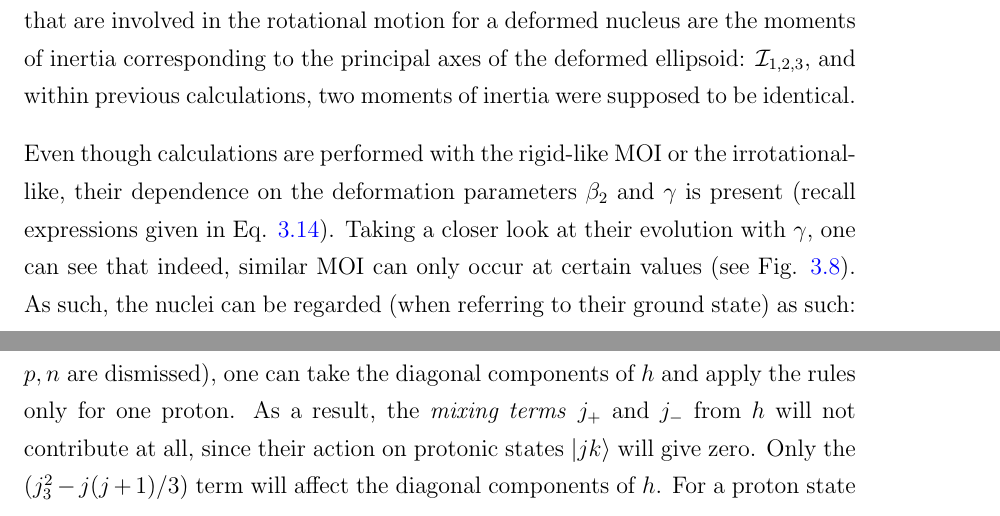
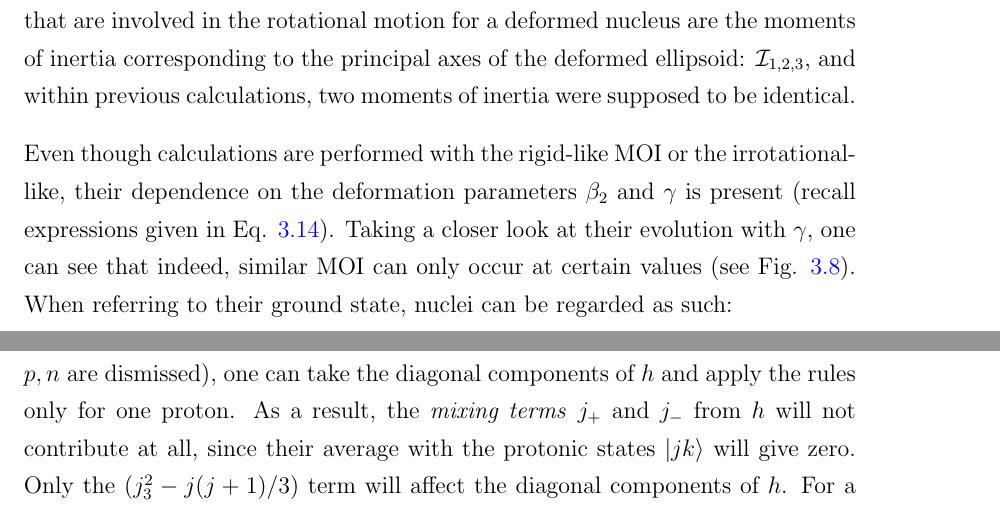
Before and after one commit to basavyr/phdthesis, a LaTeX thesis (monalisa.tex, which reads Chapters/Chapter4.tex): two parts of pages 53 and 58 of 239, joined at a grey line, cut so that both start at the same text. Compiled offline with pdfLaTeX.

Commit message:
fix some phrasing

```diff
--- a/Chapters/Chapter4.tex
+++ b/Chapters/Chapter4.tex
@@ -8,7 +8,7 @@ In the following chapter, some theoretical background necessary for understandin
 
 The discussion regarding excitation energies of a rigid rotator from the previous chapter was focused on pure rotators or nuclei with axially symmetric shapes (i.e,, prolate or oblate). Remember that deformation is still required in order to define a collective spectra with rotational character. Moreover, the relevant quantities that are involved in the rotational motion for a deformed nucleus are the moments of inertia corresponding to the principal axes of the deformed ellipsoid: $\mathcal{I}_{1,2,3}$, and within previous calculations, two moments of inertia were supposed to be identical.
 
-Even though calculations are performed with the rigid-like MOI or the irrotational-like, their dependence on the deformation parameters $\beta_2$ and $\gamma$ is present (recall expressions given in Eq. \ref{eq-irrotational-rigid-mois}). Taking a closer look at their evolution with $\gamma$, one can see that indeed, similar MOI can only occur at certain values (see Fig. \ref{fig-irrotational-rigid-mois}). As such, the nuclei can be regarded (when referring to their ground state) as such:
+Even though calculations are performed with the rigid-like MOI or the irrotational-like, their dependence on the deformation parameters $\beta_2$ and $\gamma$ is present (recall expressions given in Eq. \ref{eq-irrotational-rigid-mois}). Taking a closer look at their evolution with $\gamma$, one can see that indeed, similar MOI can only occur at certain values (see Fig. \ref{fig-irrotational-rigid-mois}). When referring to their ground state, nuclei can be regarded as such:
 \begin{itemize}
     \item \textbf{Spherical:} all MOI are equal and no deformations are present
     \item \textbf{Axially-symmetric:} two identical MOI and $\beta_2$ parameter plays a role in characterizing the nuclear shapes
@@ -116,7 +116,7 @@ It is worth giving some quantitative results concerning the quadrupole potential
     \label{figs-deformed-quadrupole-potential-2}
 \end{figure}
 
-Concerning the numerical evaluation of $h$ given in Eq. \ref{single-particle-energies-hpn} (hereafter, the indices $p,n$ are dismissed), one can take the diagonal components of $h$ and apply the rules only for one proton. As a result, the \emph{mixing terms} $j_+$ and $j_-$ from $h$ will not contribute at all, since their action on protonic states $\ket{jk}$ will give zero. Only the $(j_3^2-j(j+1)/3)$ term will affect the diagonal components of $h$. For a proton state $\ket{jk}$, where $k=-j,\dots,j$, the diagonal element $\bra{jk}h\ket{jk}$ will be:
+Concerning the numerical evaluation of $h$ given in Eq. \ref{single-particle-energies-hpn} (hereafter, the indices $p,n$ are dismissed), one can take the diagonal components of $h$ and apply the rules only for one proton. As a result, the \emph{mixing terms} $j_+$ and $j_-$ from $h$ will not contribute at all, since their average with the protonic states $\ket{jk}$ will give zero. Only the $(j_3^2-j(j+1)/3)$ term will affect the diagonal components of $h$. For a proton state $\ket{jk}$, where $k=-j,\dots,j$, the diagonal element $\bra{jk}h\ket{jk}$ will be:
 \begin{align}
     h_{jk}\equiv\bra{jk}h\ket{jk}=\frac{1}{2}C_\beta\cos\gamma\bra{jk}\left(j_3^2-\frac{j(j+1)}{3}\right)\ket{jk}\ ,
     \label{hdiag-equation-general}
```
Also changed, not shown: Chapters/Chapter4.tex (2 more changed lines).
